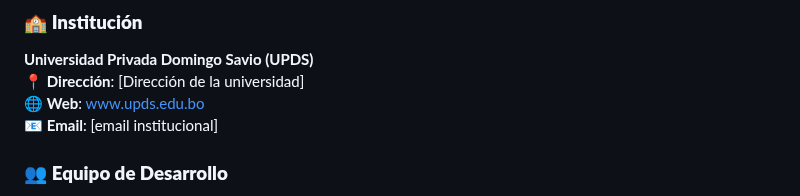
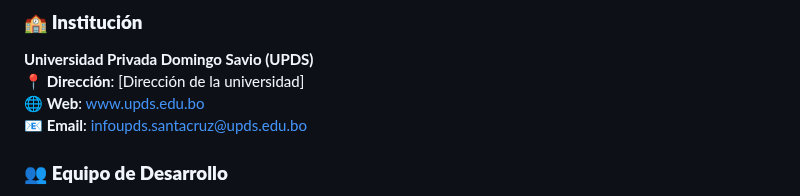
Before and after one commit to jhoel0521/SistemaDigitalI, a Markdown page: README.md, the part around the change. Rendered like a GitHub page.

Commit message:
Actualizar correo electrónico de contacto en README.md

```diff
--- a/README.md
+++ b/README.md
@@ -487,7 +487,7 @@ POST /update     // Actualizar horarios
 **Universidad Privada Domingo Savio (UPDS)**
 📍 **Dirección**: [Dirección de la universidad]
 🌐 **Web**: [www.upds.edu.bo](https://www.upds.edu.bo/)
-📧 **Email**: [email institucional]
+📧 **Email**: [infoupds.santacruz@upds.edu.bo](mailto:infoupds.santacruz@upds.edu.bo)
 
 ### 👥 **Equipo de Desarrollo**
 - 🎓 **Jhoel** - 💻 **Desarrollo de Software** (Programación completa del sistema)
```
